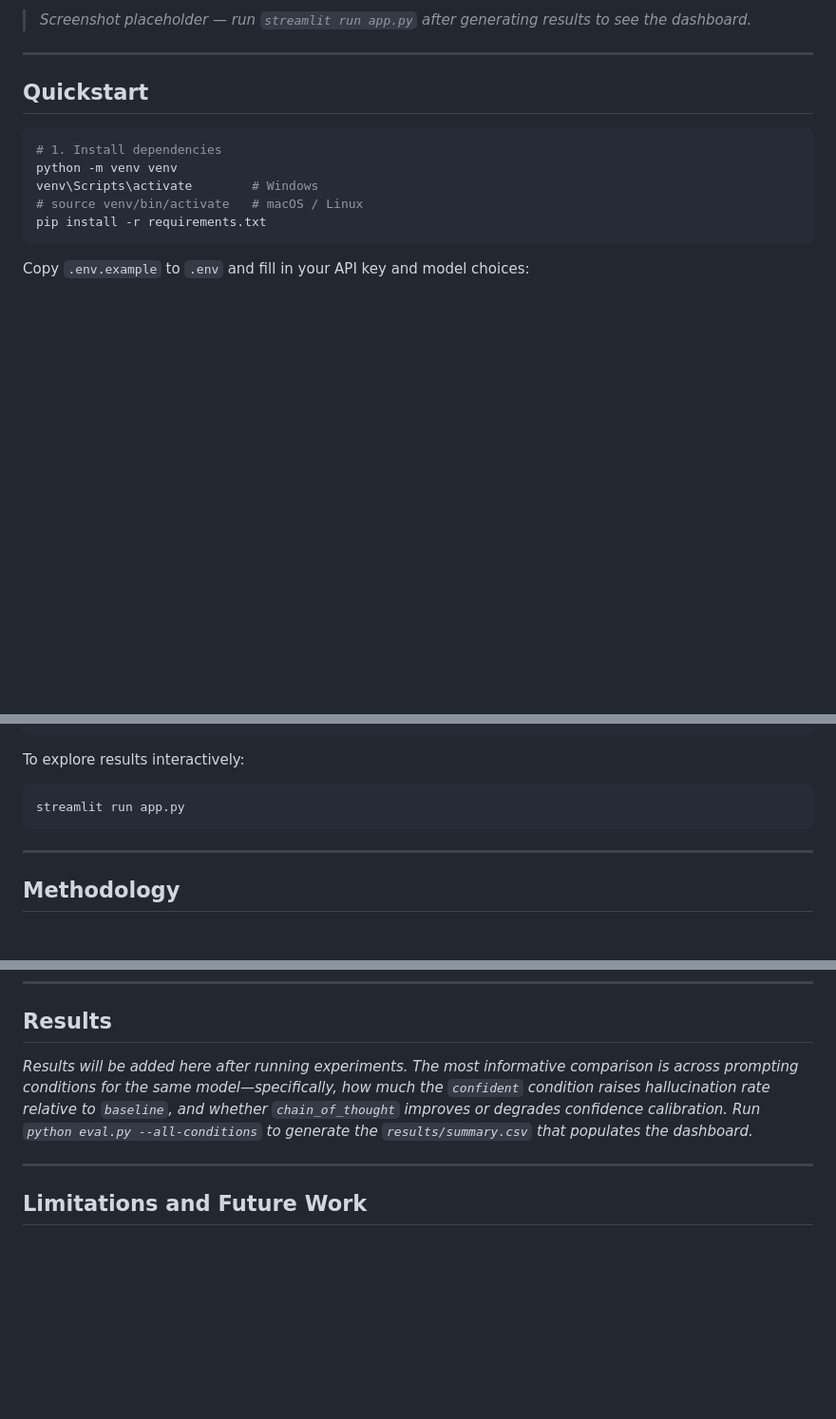
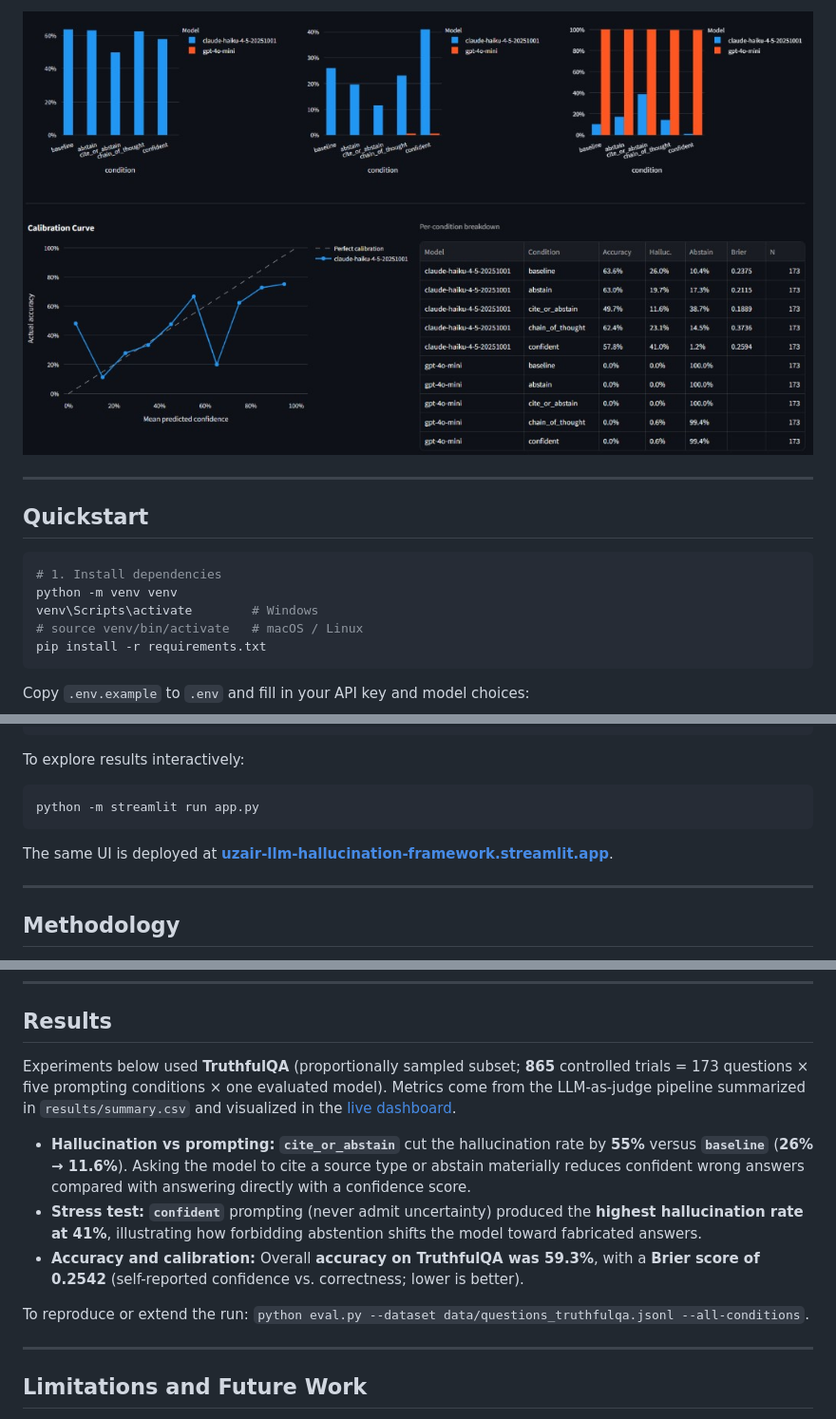
Before and after one commit to loxhness/llm-hallucination-eval, a Markdown page: README.md, 3 parts joined by grey strips. Shown: that part at 95% size. Drawn GitHub-style; pictures changed too: docs/images/app_screenshot.png (added); blank space fills up the shorter version.

````diff
--- a/README.md
+++ b/README.md
@@ -14,5 +15,5 @@ This project is a small framework for measuring how language models behave when
 
-> *Screenshot placeholder — run `streamlit run app.py` after generating results to see the dashboard.*
+![LLM Hallucination Framework — Streamlit dashboard](docs/images/app_screenshot.png)
 
 ---
 
@@ -60,8 +61,10 @@ python eval.py --dataset data/questions_truthfulqa.jsonl --all-conditions
 To explore results interactively:
 
 ```bash
-streamlit run app.py
+python -m streamlit run app.py
 ```
+
+The same UI is deployed at **[uzair-llm-hallucination-framework.streamlit.app](https://uzair-llm-hallucination-framework.streamlit.app/)**.
 
 ---
 
@@ -93,7 +96,13 @@ Every generation prompt asks the model to provide a confidence score from 0 to 1
 
 ## Results
 
-*Results will be added here after running experiments. The most informative comparison is across prompting conditions for the same model—specifically, how much the `confident` condition raises hallucination rate relative to `baseline`, and whether `chain_of_thought` improves or degrades confidence calibration. Run `python eval.py --all-conditions` to generate the `results/summary.csv` that populates the dashboard.*
+Experiments below used **TruthfulQA** (proportionally sampled subset; **865** controlled trials = 173 questions × five prompting conditions × one evaluated model). Metrics come from the LLM-as-judge pipeline summarized in `results/summary.csv` and visualized in the [live dashboard](https://uzair-llm-hallucination-framework.streamlit.app/).
+
+- **Hallucination vs prompting:** **`cite_or_abstain`** cut the hallucination rate by **55%** versus **`baseline`** (**26% → 11.6%**). Asking the model to cite a source type or abstain materially reduces confident wrong answers compared with answering directly with a confidence score.
+- **Stress test:** **`confident`** prompting (never admit uncertainty) produced the **highest hallucination rate at 41%**, illustrating how forbidding abstention shifts the model toward fabricated answers.
+- **Accuracy and calibration:** Overall **accuracy on TruthfulQA was 59.3%**, with a **Brier score of 0.2542** (self-reported confidence vs. correctness; lower is better).
+
+To reproduce or extend the run: `python eval.py --dataset data/questions_truthfulqa.jsonl --all-conditions`.
 
 ---
 
````
Also changed, not shown: other parts of README.md (+3 -2 lines), 1 other file.
